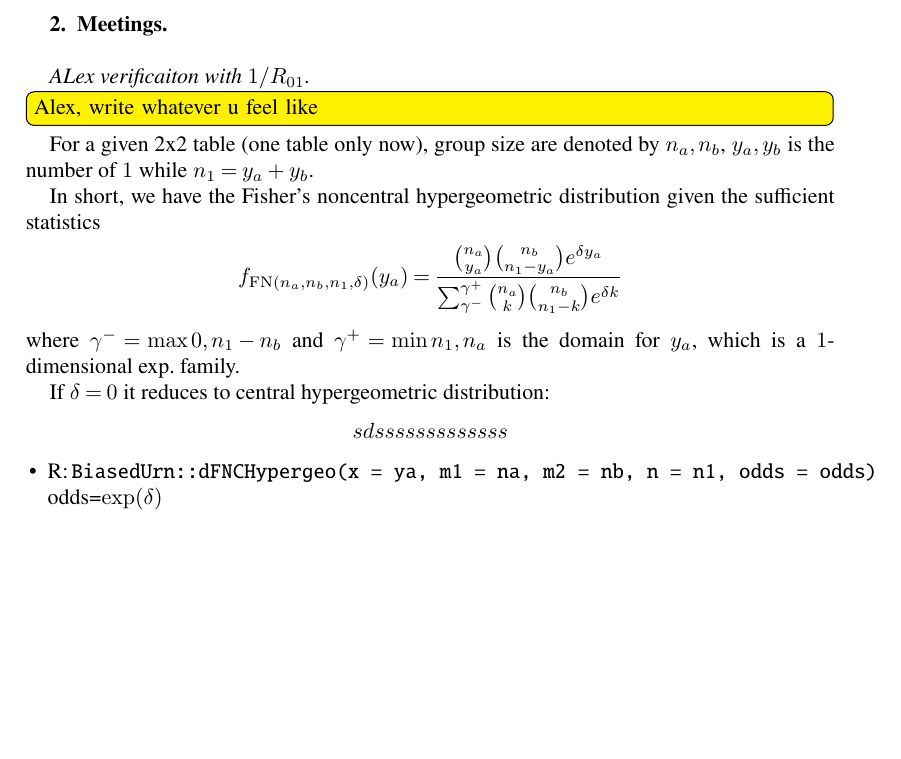
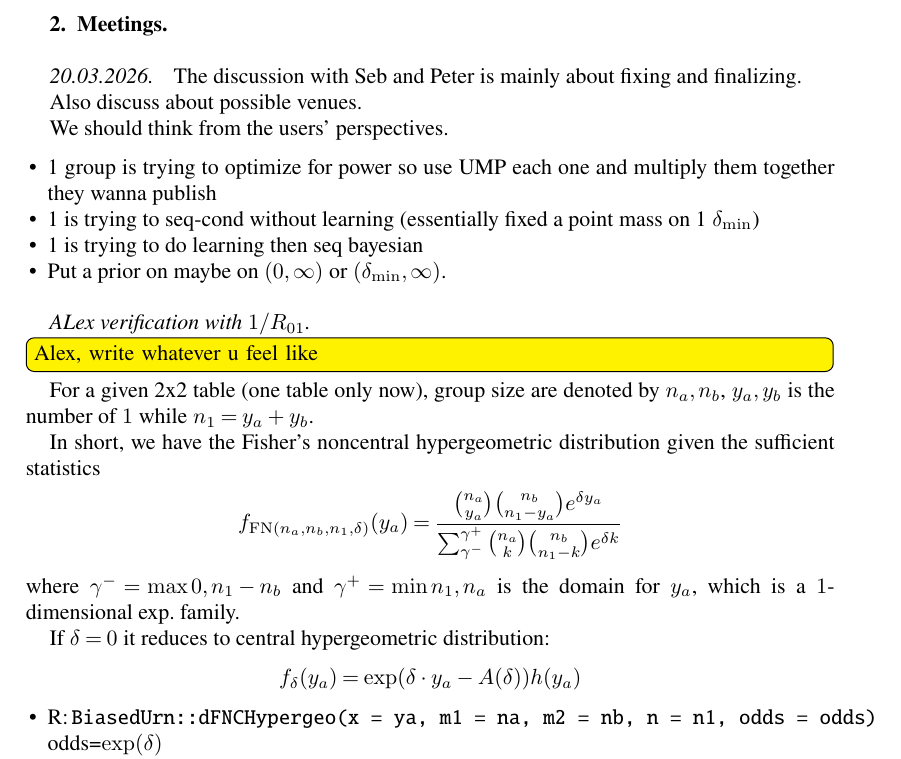
Before and after one commit to wyq977/phd-notes, a LaTeX document (main.tex, which reads chapters/02-Meeting.tex): part of page 4 of 33 before the commit and part of page 4 of 34 after it, cut so that both start at the same text, the shorter picture padded with empty space. Compiled offline with pdfLaTeX.

Commit message:
Update notes for meeting

```diff
--- a/chapters/02-Meeting.tex
+++ b/chapters/02-Meeting.tex
@@ -3,7 +3,22 @@
 \section{Meetings}
 
 
-\subsection*{ALex verificaiton with $1/R_{01}$}
+\subsection*{20.03.2026}
+
+The discussion with Seb and Peter is mainly about fixing and finalizing.
+
+Also discuss about possible venues.
+
+We should think from the users' perspectives.
+
+\begin{itemize}
+	\item 1 group is trying to optimize for power so use UMP each one and multiply them together they wanna publish
+	\item 1 is trying to seq-cond without learning (essentially fixed a point mass on 1 $\delta_{\min}$)
+	\item 1 is trying to do learning then seq bayesian
+	\item Put a prior on maybe on $(0, \infty)$ or $(\delta_{\min}, \infty)$.
+\end{itemize}
+
+\subsection*{ALex verification with $1/R_{01}$}
 
 \Alexander{Alex, write whatever u feel like}
 
@@ -18,9 +33,10 @@ In short, we have the Fisher’s noncentral hypergeometric distribution given th
 where $\gamma^{-} = \max{0, n_1-n_b}$ and $\gamma^{+}=\min{n_1, n_a}$ is the domain for $y_a$, which is a $1$-dimensional exp. family.
 
 If $\delta=0$ it reduces to central hypergeometric distribution:
-\begin{equation*}
-	sdsssssssssssss
-\end{equation*}
+\begin{align*}
+	f_{\delta}(y_a) &= \exp(\delta \cdot y_a - A(\delta)) h(y_a)
+\end{align*}
+
 
 \begin{itemize}
 	\item R: \verb|BiasedUrn::dFNCHypergeo(x = ya, m1 = na, m2 = nb, n = n1, odds = odds)| odds=$\exp(\delta)$ \\
```
